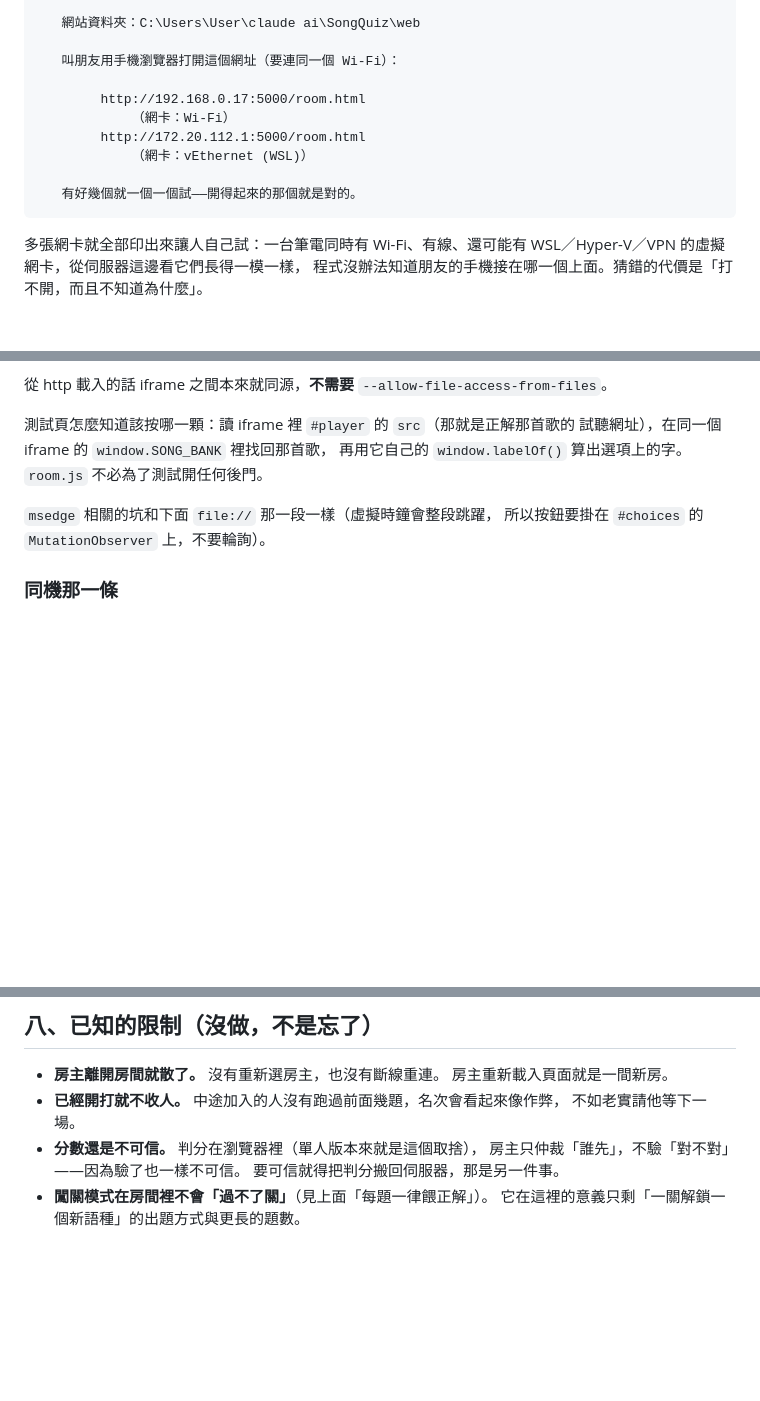
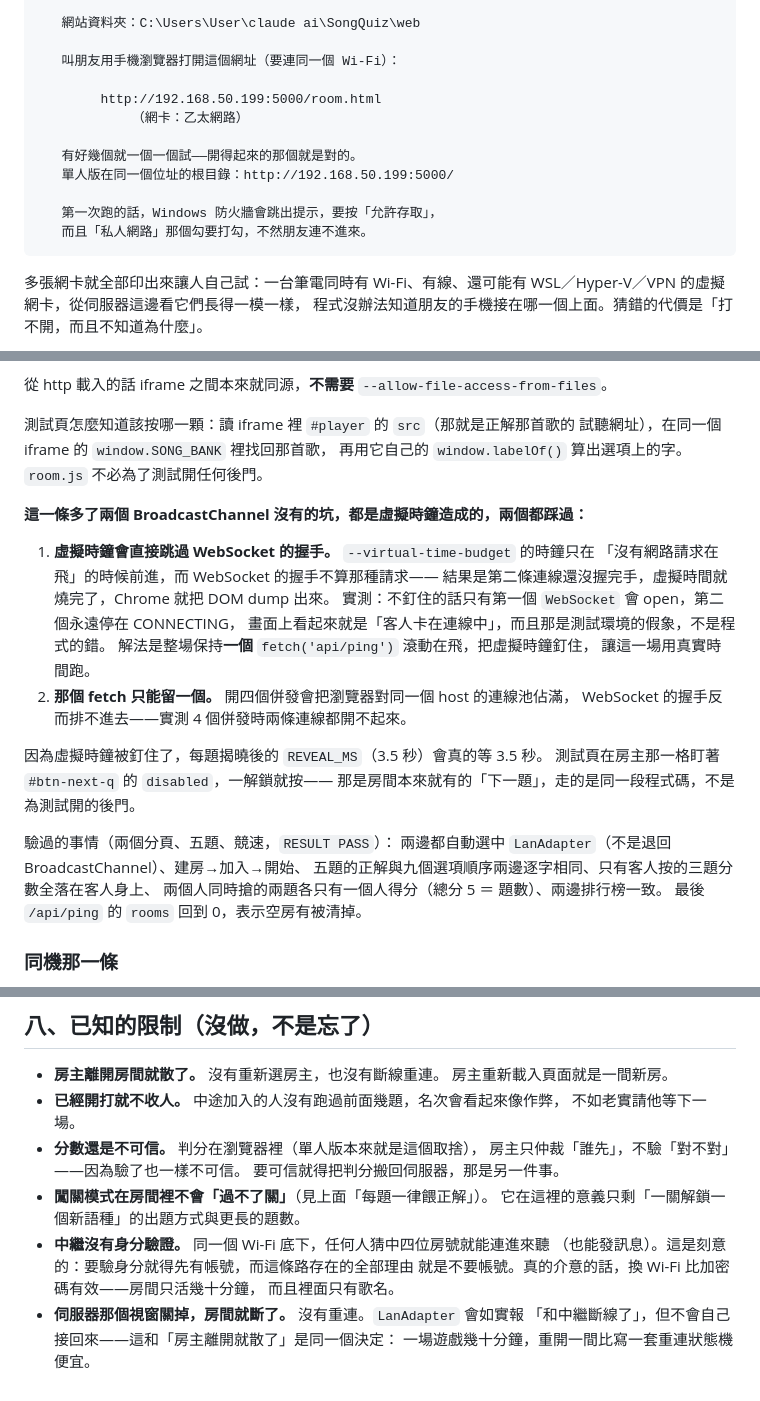
Before and after one commit to gueeeen/songquiz, a Markdown page: 多人房間.md, 3 parts joined by grey strips. Drawn GitHub-style; blank space fills up the shorter version.

Commit message:
多人房間文件：補上區域網路實測的橫幅與兩個測試陷阱
伺服器啟動橫幅換成實測輸出，並補上防火牆要勾「私人網路」這件事。

另外記下無頭測試區域網路這條線特有的兩個坑，兩個都真的踩過：
虛擬時鐘會直接跳過 WebSocket 握手（要留一個 fetch 在飛把時鐘釘住），
而且那個 fetch 只能留一個——四個併發會把連線池佔滿，反而兩條都開不起來。

Co-Authored-By: Claude Opus 5 <noreply@anthropic.com>

````diff
--- a/多人房間.md
+++ b/多人房間.md
@@ -60,12 +60,14 @@ Supabase 那條路之所以要抄金鑰，純粹是因為網站和訊息服務
 
    叫朋友用手機瀏覽器打開這個網址（要連同一個 Wi-Fi）：
 
-        http://192.168.0.17:5000/room.html
-            （網卡：Wi-Fi）
-        http://172.20.112.1:5000/room.html
-            （網卡：vEthernet (WSL)）
+        http://192.168.50.199:5000/room.html
+            （網卡：乙太網路）
 
    有好幾個就一個一個試——開得起來的那個就是對的。
+   單人版在同一個位址的根目錄：http://192.168.50.199:5000/
+
+   第一次跑的話，Windows 防火牆會跳出提示，要按「允許存取」，
+   而且「私人網路」那個勾要打勾，不然朋友連不進來。
 ```
 
 多張網卡就全部印出來讓人自己試：一台筆電同時有 Wi-Fi、有線、還可能有
@@ -355,8 +357,27 @@ new Game({ mode, bank, languages, questionCount, rng: seededRng(seed), now: () =
 試聽網址），在同一個 iframe 的 `window.SONG_BANK` 裡找回那首歌，
 再用它自己的 `window.labelOf()` 算出選項上的字。`room.js` 不必為了測試開任何後門。
 
-`msedge` 相關的坑和下面 `file://` 那一段一樣（虛擬時鐘會整段跳躍，
-所以按鈕要掛在 `#choices` 的 `MutationObserver` 上，不要輪詢）。
+**這一條多了兩個 BroadcastChannel 沒有的坑，都是虛擬時鐘造成的，兩個都踩過：**
+
+1. **虛擬時鐘會直接跳過 WebSocket 的握手。** `--virtual-time-budget` 的時鐘只在
+   「沒有網路請求在飛」的時候前進，而 WebSocket 的握手不算那種請求——
+   結果是第二條連線還沒握完手，虛擬時間就燒完了，Chrome 就把 DOM dump 出來。
+   實測：不釘住的話只有第一個 `WebSocket` 會 open，第二個永遠停在 CONNECTING，
+   畫面上看起來就是「客人卡在連線中」，而且那是測試環境的假象，不是程式的錯。
+   解法是整場保持**一個** `fetch('api/ping')` 滾動在飛，把虛擬時鐘釘住，
+   讓這一場用真實時間跑。
+2. **那個 fetch 只能留一個。** 開四個併發會把瀏覽器對同一個 host 的連線池佔滿，
+   WebSocket 的握手反而排不進去——實測 4 個併發時兩條連線都開不起來。
+
+因為虛擬時鐘被釘住了，每題揭曉後的 `REVEAL_MS`（3.5 秒）會真的等 3.5 秒。
+測試頁在房主那一格盯著 `#btn-next-q` 的 `disabled`，一解鎖就按——
+那是房間本來就有的「下一題」，走的是同一段程式碼，不是為測試開的後門。
+
+驗過的事情（兩個分頁、五題、競速，`RESULT PASS`）：
+兩邊都自動選中 `LanAdapter`（不是退回 BroadcastChannel）、建房→加入→開始、
+五題的正解與九個選項順序兩邊逐字相同、只有客人按的三題分數全落在客人身上、
+兩個人同時搶的兩題各只有一個人得分（總分 5 ＝ 題數）、兩邊排行榜一致。
+最後 `/api/ping` 的 `rooms` 回到 0，表示空房有被清掉。
 
 ### 同機那一條
 
@@ -408,3 +429,10 @@ new Game({ mode, bank, languages, questionCount, rng: seededRng(seed), now: () =
   要可信就得把判分搬回伺服器，那是另一件事。
 - **闖關模式在房間裡不會「過不了關」**（見上面「每題一律餵正解」）。
   它在這裡的意義只剩「一關解鎖一個新語種」的出題方式與更長的題數。
+- **中繼沒有身分驗證。** 同一個 Wi-Fi 底下，任何人猜中四位房號就能連進來聽
+  （也能發訊息）。這是刻意的：要驗身分就得先有帳號，而這條路存在的全部理由
+  就是不要帳號。真的介意的話，換 Wi-Fi 比加密碼有效——房間只活幾十分鐘，
+  而且裡面只有歌名。
+- **伺服器那個視窗關掉，房間就斷了。** 沒有重連。`LanAdapter` 會如實報
+  「和中繼斷線了」，但不會自己接回來——這和「房主離開就散了」是同一個決定：
+  一場遊戲幾十分鐘，重開一間比寫一套重連狀態機便宜。
````
